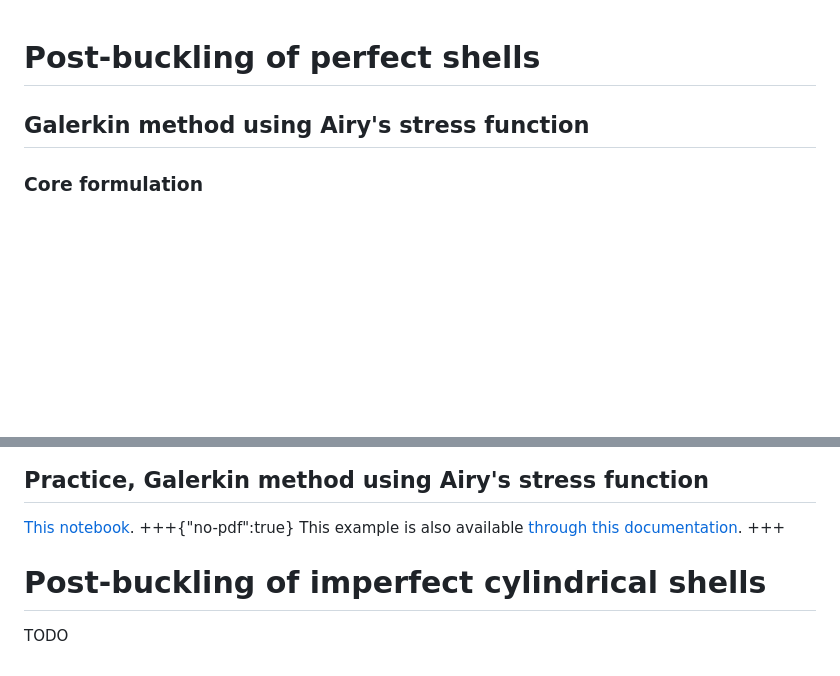
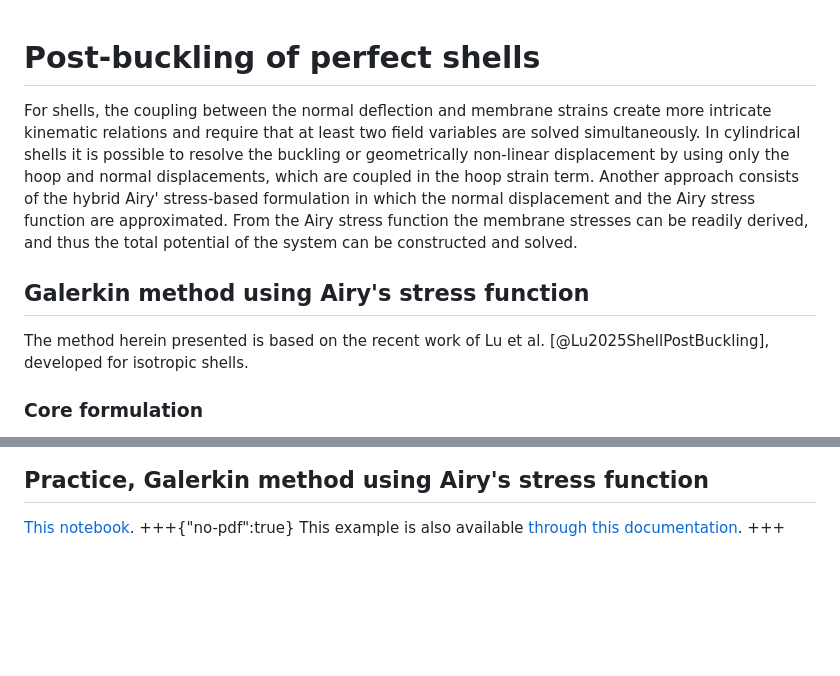
Before and after one commit to saullocastro/buckling, a Markdown page: content/PostBucklingShells.md, 2 parts joined by grey strips. Drawn GitHub-style; blank space fills up the shorter version.

Commit message:
description

```diff
--- a/content/PostBucklingShells.md
+++ b/content/PostBucklingShells.md
@@ -1,6 +1,10 @@
 # Post-buckling of perfect shells
 
+For shells, the coupling between the normal deflection and membrane strains create more intricate kinematic relations and require that at least two field variables are solved simultaneously. In cylindrical shells it is possible to resolve the buckling or geometrically non-linear displacement by using only the hoop and normal displacements, which are coupled in the hoop strain term. Another approach consists of the hybrid Airy' stress-based formulation in which the normal displacement and the Airy stress function are approximated. From the Airy stress function the membrane stresses can be readily derived, and thus the total potential of the system can be constructed and solved.
+
 ## Galerkin method using Airy's stress function
+
+The method herein presented is based on the recent work of Lu et al. [@Lu2025ShellPostBuckling], developed for isotropic shells.
 
 ### Core formulation
 This part provides comprehensive theoretical overview of the buckling and post-buckling behavior of thin-walled cylindrical shells under single and combined loading conditions, based on the recent work of Lu et al. [@Lu2025ShellPostBuckling]. The formulation follows the Donnell shell theory solved via the Galerkin method. The theoretical framework is established using Donnell shell theory, which is widely adopted for thin shells due to its practical accuracy and relative simplicity. It assumes that in-plane displacements are negligible compared to transverse displacements.
@@ -65,7 +69,3 @@ In force-control scenarios, the compressive force $P$ is frequently normalized a
 +++{"no-pdf":true}
 This example is also available [through this documentation](PostBucklingShells-Galerkin-Airy.ipynb).
 +++
-
-# Post-buckling of imperfect cylindrical shells
-
-TODO
```
